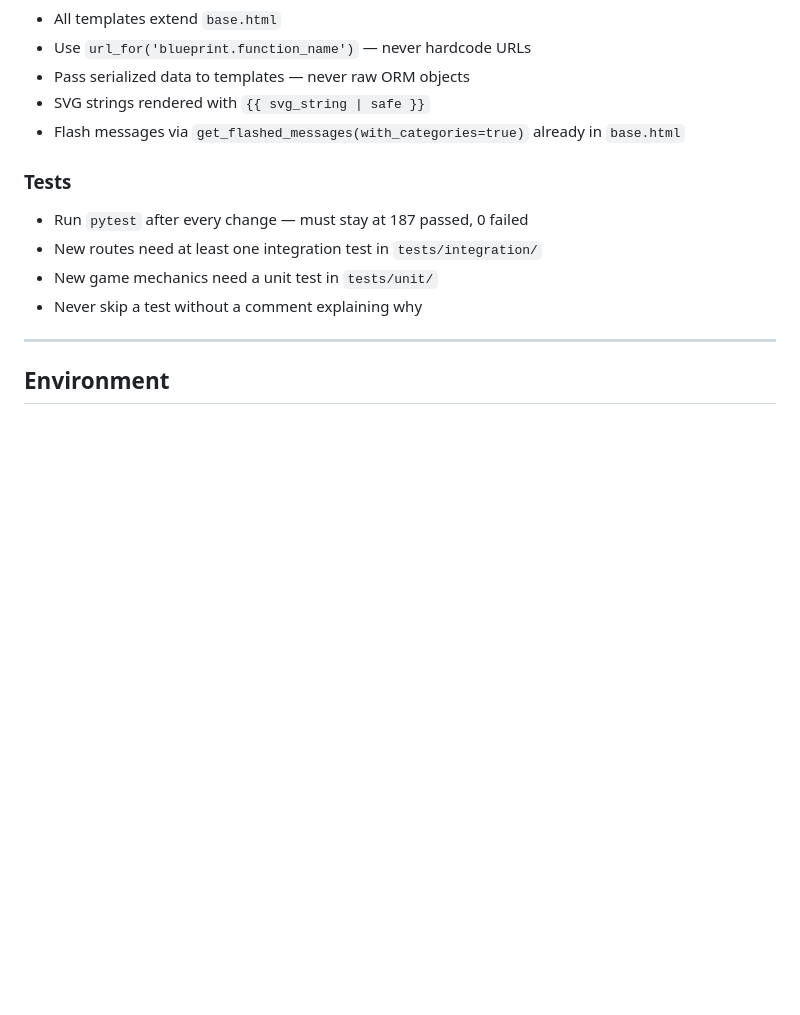
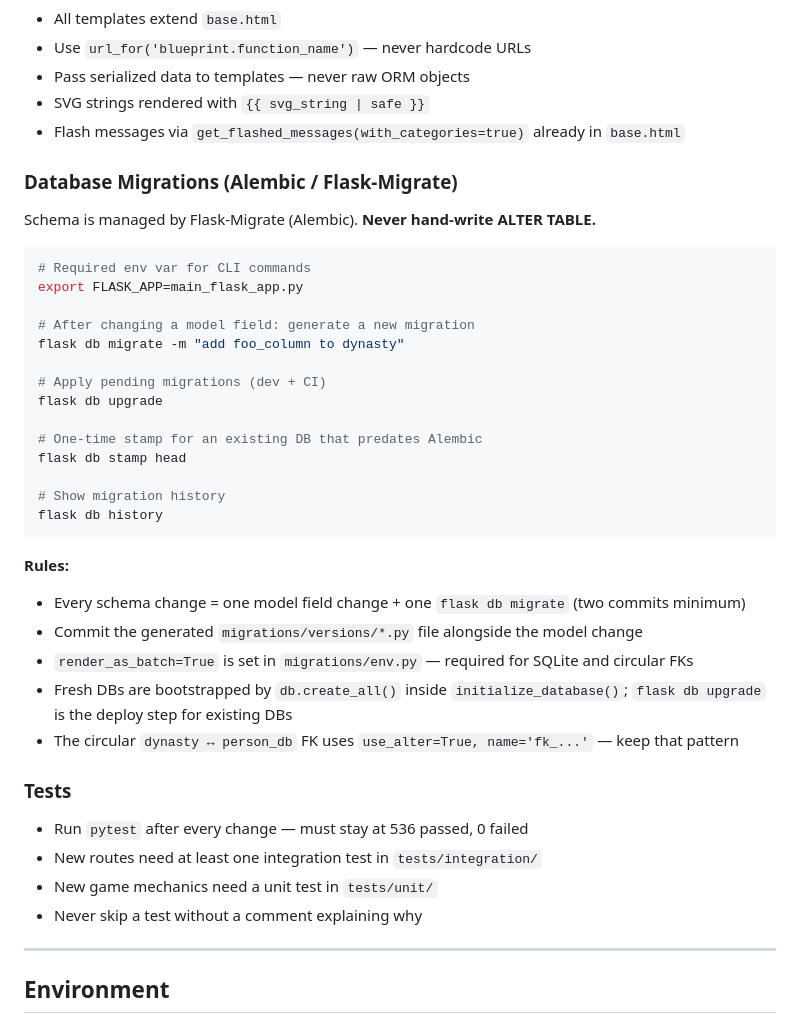
Before and after one commit to barakganon/Royal-Succession-Simulation, a Markdown page: CLAUDE.md, the part around the change. GitHub-like rendering; blank space fills up the shorter version.

Commit message:
docs(migrations): document Flask-Migrate workflow in CLAUDE.md and project-context.md
Add 'Database Migrations (Alembic / Flask-Migrate)' section to CLAUDE.md with
flask db migrate/upgrade/stamp/history commands, render_as_batch note, circular
FK pattern reminder, and rule: model change + flask db migrate (never hand-write
ALTER). Update migration constraint in project-context.md to reference Alembic.

Co-Authored-By: Claude Sonnet 4.6 <noreply@anthropic.com>

````diff
--- a/CLAUDE.md
+++ b/CLAUDE.md
@@ -139,8 +139,36 @@ ChronicleEntryDB   id, game_id, turn, year, text, created_at
 - SVG strings rendered with `{{ svg_string | safe }}`
 - Flash messages via `get_flashed_messages(with_categories=true)` already in `base.html`
 
+### Database Migrations (Alembic / Flask-Migrate)
+
+Schema is managed by Flask-Migrate (Alembic). **Never hand-write ALTER TABLE.**
+
+```bash
+# Required env var for CLI commands
+export FLASK_APP=main_flask_app.py
+
+# After changing a model field: generate a new migration
+flask db migrate -m "add foo_column to dynasty"
+
+# Apply pending migrations (dev + CI)
+flask db upgrade
+
+# One-time stamp for an existing DB that predates Alembic
+flask db stamp head
+
+# Show migration history
+flask db history
+```
+
+**Rules:**
+- Every schema change = one model field change + one `flask db migrate` (two commits minimum)
+- Commit the generated `migrations/versions/*.py` file alongside the model change
+- `render_as_batch=True` is set in `migrations/env.py` — required for SQLite and circular FKs
+- Fresh DBs are bootstrapped by `db.create_all()` inside `initialize_database()`; `flask db upgrade` is the deploy step for existing DBs
+- The circular `dynasty ↔ person_db` FK uses `use_alter=True, name='fk_...'` — keep that pattern
+
 ### Tests
-- Run `pytest` after every change — must stay at 187 passed, 0 failed
+- Run `pytest` after every change — must stay at 536 passed, 0 failed
 - New routes need at least one integration test in `tests/integration/`
 - New game mechanics need a unit test in `tests/unit/`
 - Never skip a test without a comment explaining why
````
Also changed, not shown: _bmad-output/project-context.md (+1 -1 lines).
